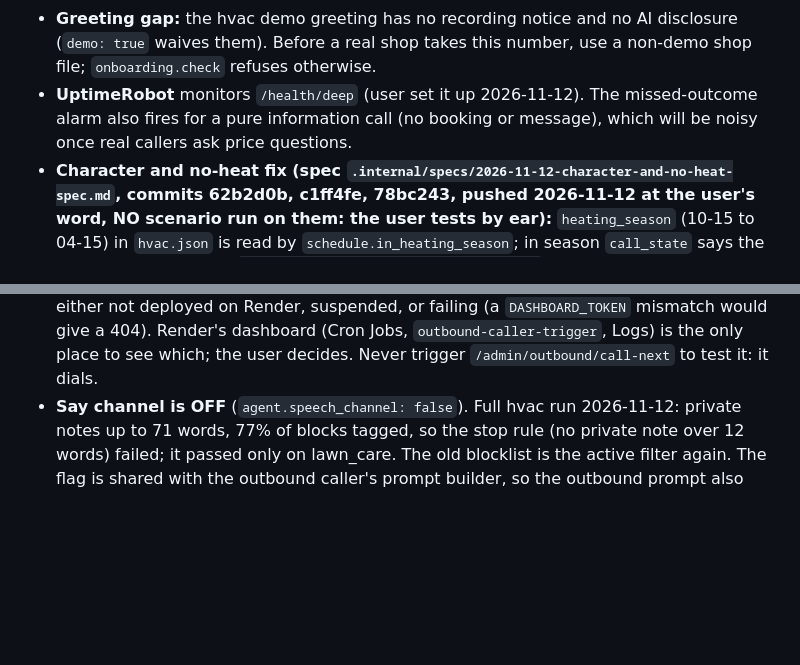
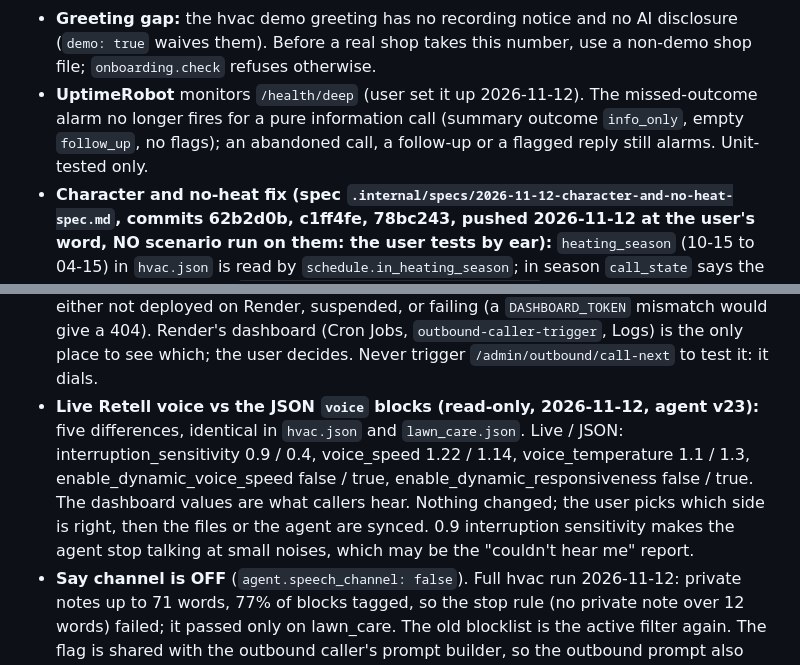
Before and after one commit to NoahBednarczyk/AI-Receptionist, a Markdown page: CLAUDE.md, 2 parts joined by grey strips. Rendered like a GitHub page; blank space fills up the shorter version.

Commit message:
CLAUDE.md: alarm rule, live Retell voice differences
Co-Authored-By: Claude Sonnet 5.5 <noreply@anthropic.com>

```diff
--- a/CLAUDE.md
+++ b/CLAUDE.md
@@ -57,8 +57,9 @@ real clients in `data/clients/` (server disk, never in git). Scenarios in `scena
   shown in `/admin/costs`) and emailed. It was not a real phone call, so Retell audio and the phone path are unverified.
 - **Greeting gap:** the hvac demo greeting has no recording notice and no AI disclosure (`demo: true` waives them). Before
   a real shop takes this number, use a non-demo shop file; `onboarding.check` refuses otherwise.
-- **UptimeRobot** monitors `/health/deep` (user set it up 2026-11-12). The missed-outcome alarm also fires for a pure
-  information call (no booking or message), which will be noisy once real callers ask price questions.
+- **UptimeRobot** monitors `/health/deep` (user set it up 2026-11-12). The missed-outcome alarm no longer fires for a
+  pure information call (summary outcome `info_only`, empty `follow_up`, no flags); an abandoned call, a follow-up or a
+  flagged reply still alarms. Unit-tested only.
 - **Character and no-heat fix (spec `.internal/specs/2026-11-12-character-and-no-heat-spec.md`, commits 62b2d0b,
   c1ff4fe, 78bc243, pushed 2026-11-12 at the user's word, NO scenario run on them: the user tests by ear):** `heating_season` (10-15 to 04-15) in `hvac.json` is read by
   `schedule.in_heating_season`; in season `call_state` says the weather is known and `safety.match(..., heating_season=True)`
@@ -93,6 +94,12 @@ real clients in `data/clients/` (server disk, never in git). Scenarios in `scena
   allow one (about 106 untouched leads, inside call hours), so the cron is either not deployed on Render, suspended, or
   failing (a `DASHBOARD_TOKEN` mismatch would give a 404). Render's dashboard (Cron Jobs, `outbound-caller-trigger`, Logs)
   is the only place to see which; the user decides. Never trigger `/admin/outbound/call-next` to test it: it dials.
+- **Live Retell voice vs the JSON `voice` blocks (read-only, 2026-11-12, agent v23):** five differences, identical in
+  `hvac.json` and `lawn_care.json`. Live / JSON: interruption_sensitivity 0.9 / 0.4, voice_speed 1.22 / 1.14,
+  voice_temperature 1.1 / 1.3, enable_dynamic_voice_speed false / true, enable_dynamic_responsiveness false / true. The
+  dashboard values are what callers hear. Nothing changed; the user picks which side is right, then the files or the
+  agent are synced. 0.9 interruption sensitivity makes the agent stop talking at small noises, which may be the "couldn't
+  hear me" report.
 - **Say channel is OFF** (`agent.speech_channel: false`). Full hvac run 2026-11-12: private notes up to 71 words, 77% of
   blocks tagged, so the stop rule (no private note over 12 words) failed; it passed only on lawn_care. The old blocklist
   is the active filter again. The flag is shared with the outbound caller's prompt builder, so the outbound prompt also
```
